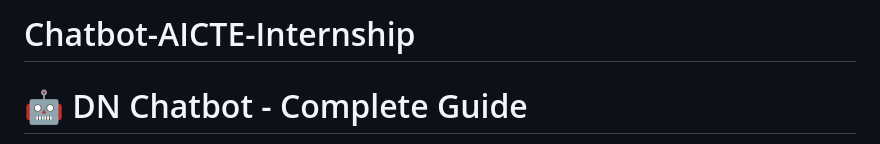
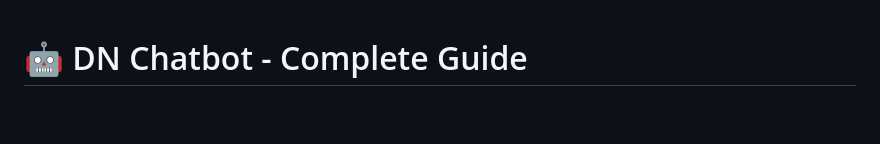
Before and after one commit to nd5a/Chatbot-AICTE-Internship, a Markdown page: README.md, the part around one of its changes. Rendered like a GitHub page; blank space fills up the shorter version.

```diff
--- a/README.md
+++ b/README.md
@@ -1,3 +1,2 @@
-# Chatbot-AICTE-Internship
 # 🤖 DN Chatbot - Complete Guide
 
```
Also changed, not shown: other parts of README.md (+1 -1 lines).
